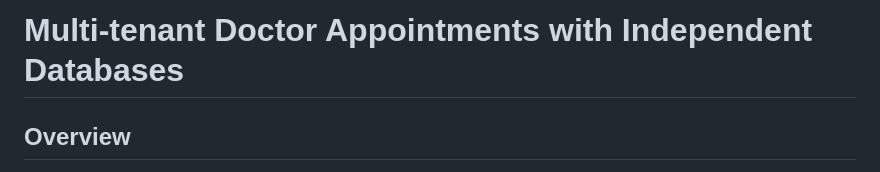
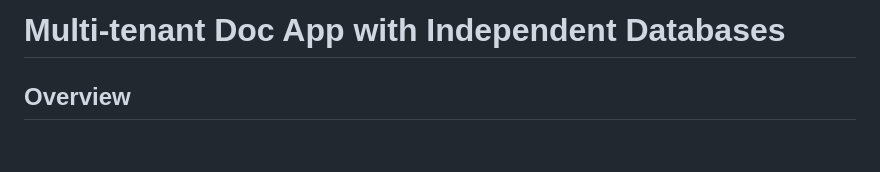
Before and after one commit to TsvetanG2/Multi-tenant-DocApp-with-independent-database-for-each-tenant-domain, a Markdown page: README.md, the part around the change. Rendered like a GitHub page; blank space fills up the shorter version.

```diff
--- a/README.md
+++ b/README.md
@@ -1,4 +1,4 @@
-# Multi-tenant Doctor Appointments with Independent Databases
+# Multi-tenant Doc App with Independent Databases
 ## Overview
 This repository contains a multi-tenant doctor appointments application with independent databases for each tenant domain. It is designed to provide a scalable and secure solution for managing appointments across multiple tenants while ensuring data isolation and privacy.
 
```
